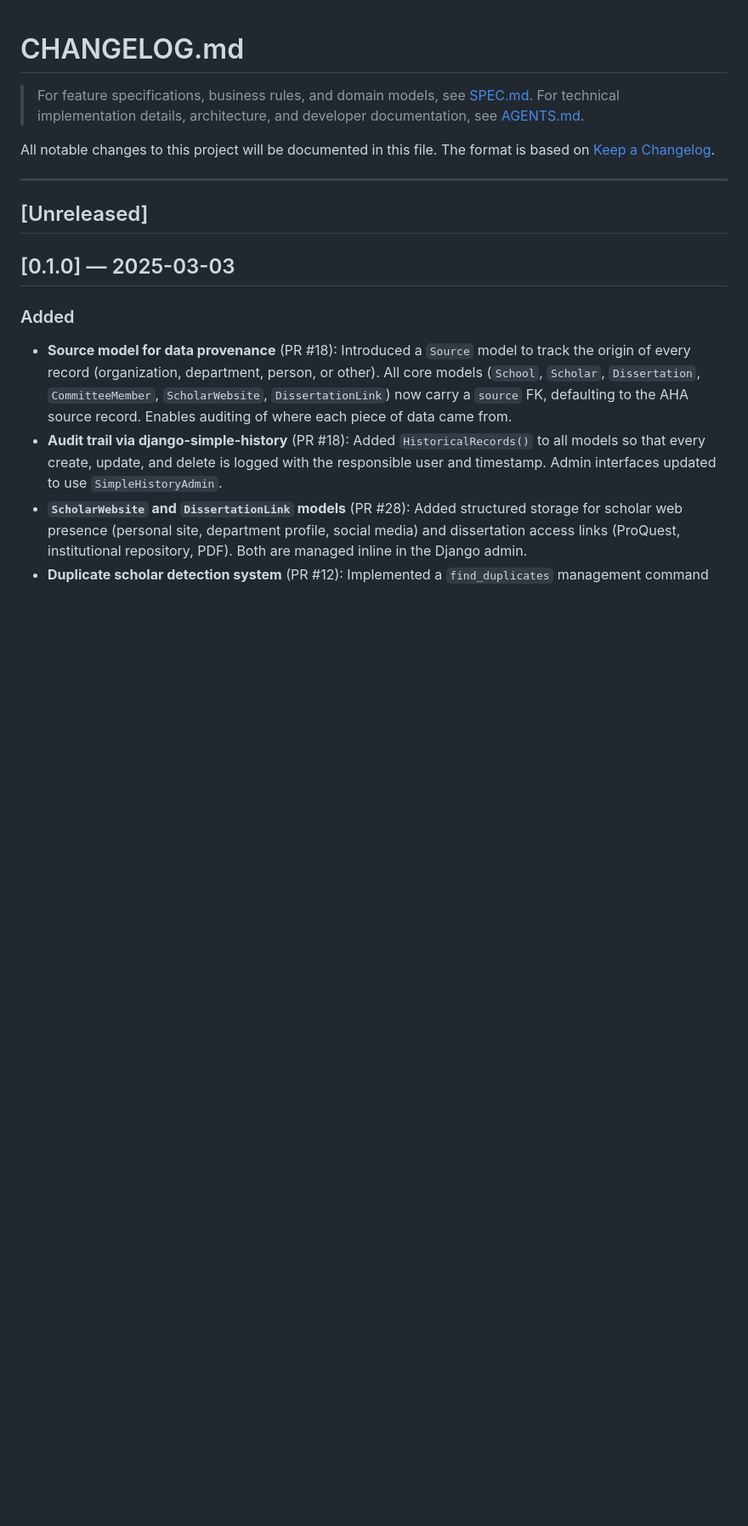
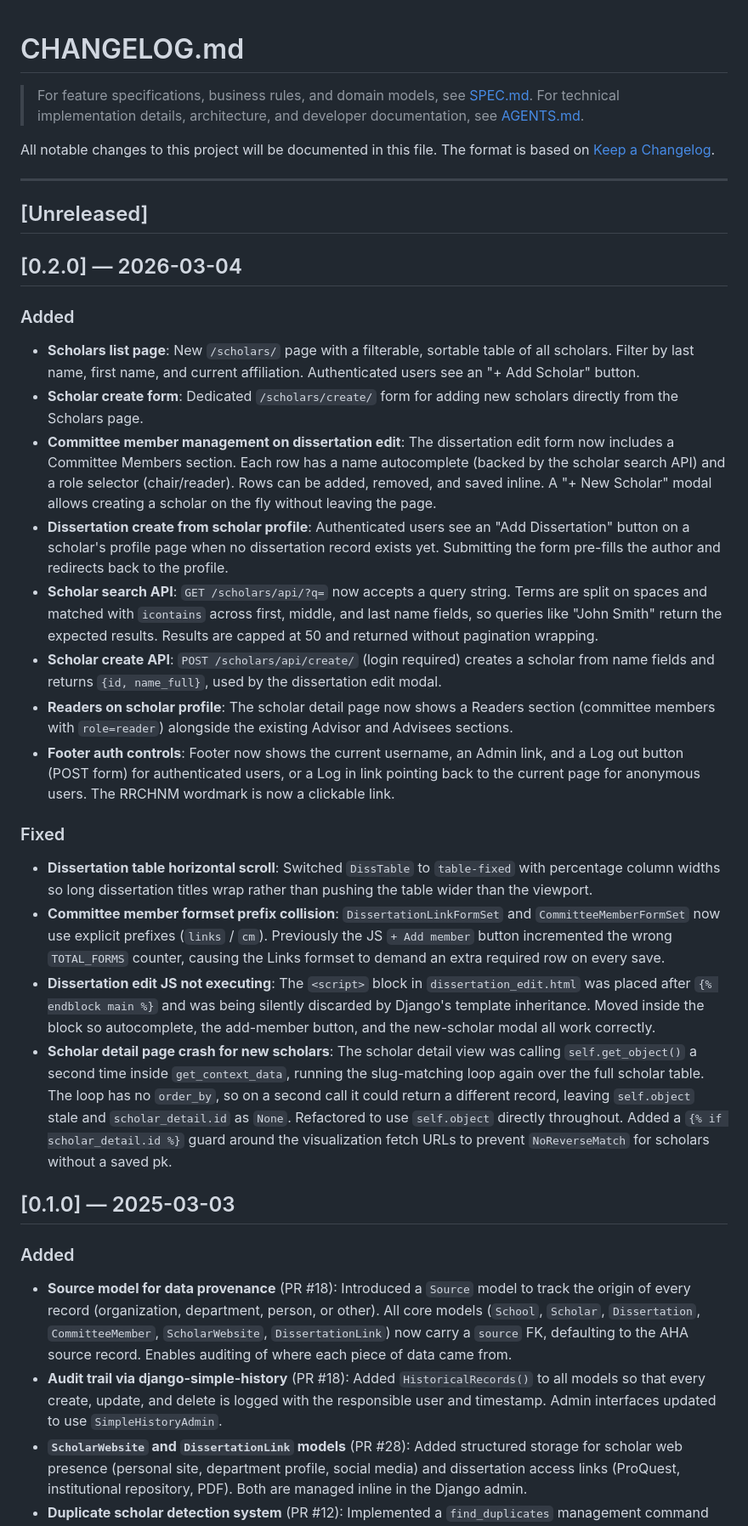
Before and after one commit to chnm/diss-db, a Markdown page: CHANGELOG.md, the part around the change. Shown at 85% size. Rendered like a GitHub page; blank space fills up the shorter version.

Commit message:
docs(changelog): add 0.2.0 entry
Covers committee member management, scholars list page, dissertation
create, scholar search API, readers section, footer auth controls,
and all bug fixes from this release cycle.

```diff
--- a/CHANGELOG.md
+++ b/CHANGELOG.md
@@ -7,6 +7,26 @@ All notable changes to this project will be documented in this file. The format
 ---
 
 ## [Unreleased]
+
+## [0.2.0] — 2026-03-04
+
+### Added
+
+- **Scholars list page**: New `/scholars/` page with a filterable, sortable table of all scholars. Filter by last name, first name, and current affiliation. Authenticated users see an "+ Add Scholar" button.
+- **Scholar create form**: Dedicated `/scholars/create/` form for adding new scholars directly from the Scholars page.
+- **Committee member management on dissertation edit**: The dissertation edit form now includes a Committee Members section. Each row has a name autocomplete (backed by the scholar search API) and a role selector (chair/reader). Rows can be added, removed, and saved inline. A "+ New Scholar" modal allows creating a scholar on the fly without leaving the page.
+- **Dissertation create from scholar profile**: Authenticated users see an "Add Dissertation" button on a scholar's profile page when no dissertation record exists yet. Submitting the form pre-fills the author and redirects back to the profile.
+- **Scholar search API**: `GET /scholars/api/?q=` now accepts a query string. Terms are split on spaces and matched with `icontains` across first, middle, and last name fields, so queries like "John Smith" return the expected results. Results are capped at 50 and returned without pagination wrapping.
+- **Scholar create API**: `POST /scholars/api/create/` (login required) creates a scholar from name fields and returns `{id, name_full}`, used by the dissertation edit modal.
+- **Readers on scholar profile**: The scholar detail page now shows a Readers section (committee members with `role=reader`) alongside the existing Advisor and Advisees sections.
+- **Footer auth controls**: Footer now shows the current username, an Admin link, and a Log out button (POST form) for authenticated users, or a Log in link pointing back to the current page for anonymous users. The RRCHNM wordmark is now a clickable link.
+
+### Fixed
+
+- **Dissertation table horizontal scroll**: Switched `DissTable` to `table-fixed` with percentage column widths so long dissertation titles wrap rather than pushing the table wider than the viewport.
+- **Committee member formset prefix collision**: `DissertationLinkFormSet` and `CommitteeMemberFormSet` now use explicit prefixes (`links` / `cm`). Previously the JS `+ Add member` button incremented the wrong `TOTAL_FORMS` counter, causing the Links formset to demand an extra required row on every save.
+- **Dissertation edit JS not executing**: The `<script>` block in `dissertation_edit.html` was placed after `{% endblock main %}` and was being silently discarded by Django's template inheritance. Moved inside the block so autocomplete, the add-member button, and the new-scholar modal all work correctly.
+- **Scholar detail page crash for new scholars**: The scholar detail view was calling `self.get_object()` a second time inside `get_context_data`, running the slug-matching loop again over the full scholar table. The loop has no `order_by`, so on a second call it could return a different record, leaving `self.object` stale and `scholar_detail.id` as `None`. Refactored to use `self.object` directly throughout. Added a `{% if scholar_detail.id %}` guard around the visualization fetch URLs to prevent `NoReverseMatch` for scholars without a saved pk.
 
 ## [0.1.0] — 2025-03-03
 
```
